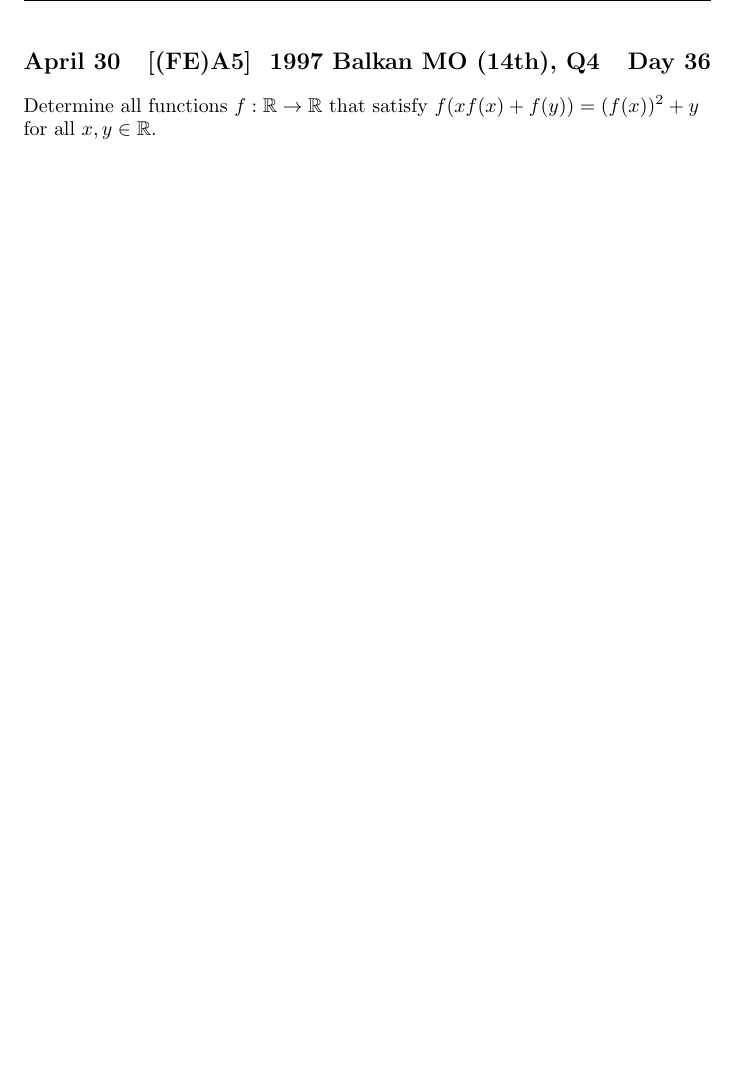
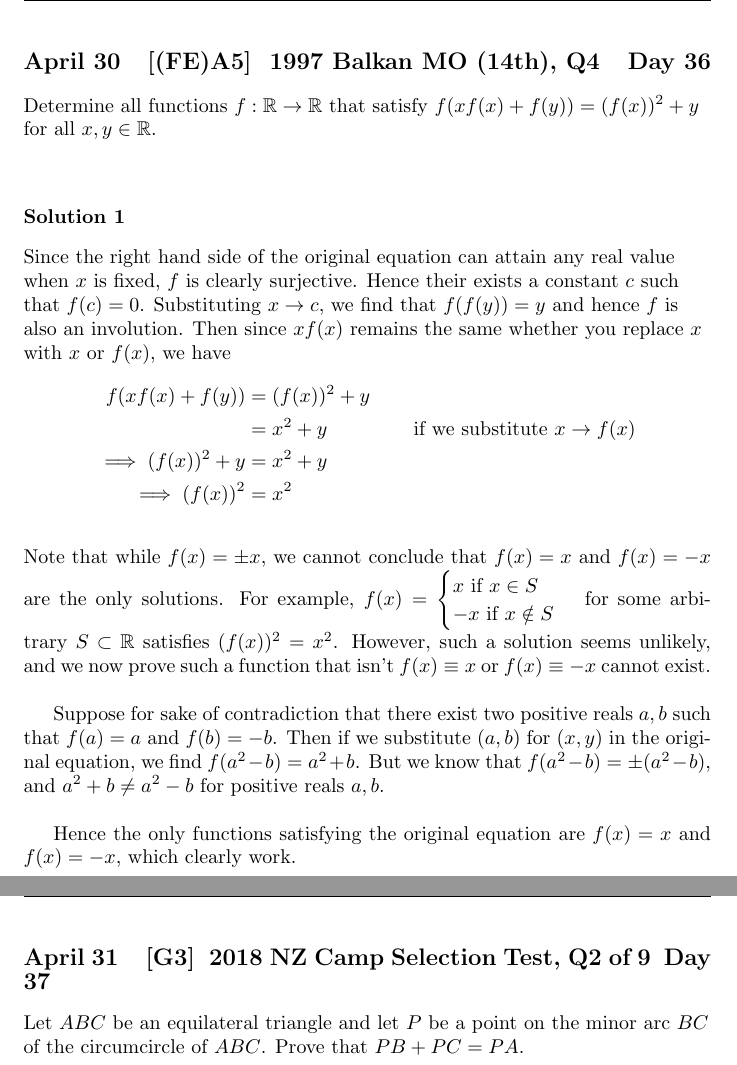
Before and after one commit to Mathematical-Olympiads-Discord-Server/files, a LaTeX document (SolutionsDocument.tex): part of page 39 of 39 before the commit and two parts of pages 38 and 39 of 41 after it, the two joined at a grey line, cut so that both start at the same text, the shorter picture padded with empty space. Compiled offline with pdfLaTeX.

Commit message:
Update SolutionsDocument.tex
Added solutions to some FEs, and problems up to 39. Also added anonsolution format

```diff
--- a/SolutionsDocument.tex
+++ b/SolutionsDocument.tex
@@ -81,6 +81,14 @@
 \newcommand{\solution}[4][0]{
 	\paragraph{Solution \arabic{solution}} \hfill submitted by #2 \hfill \texttt{#3}
 	\begin{flushleft} #4 \end{flushleft}
+	\addtocounter{solution}{1}
+	\vspace{1em}
+}
+
+%Args: Problem # (optional), Sumbitter, UserID, Solution
+\newcommand{\anonsolution}[2][0]{
+	\paragraph{Solution \arabic{solution}}
+	\begin{flushleft} #2 \end{flushleft}
 	\addtocounter{solution}{1}
 	\vspace{1em}
 }
@@ -251,4 +264,19 @@ Note that having all 0's on the main diagonal means $S = 0 \mod 2$. However, sin
 
 \problem[36]{1997 Balkan MO (14th), Q4}{(FE)A5}{Determine all functions $f:\mathbb{R}\to\mathbb{R}$ that satisfy $f(xf(x)+f(y))=(f(x))^2+y$ for all $x,y\in \mathbb{R}$.}
 
+\anonsolution[36]{Since the right hand side of the original equation can attain any real value when \(x\) is fixed, \(f\) is clearly surjective. Hence their exists a constant \(c\) such that \(f(c)=0\). Substituting \(x\to c\), we find that \(f(f(y))=y\) and hence \(f\) is also an involution. Then since \(xf(x)\) remains the same whether you replace \(x\) with \(x\) or \(f(x)\), we have \begin{align*} f(xf(x)+f(y))&=(f(x))^2+y  \\ &= x^2+y \qquad \qquad \text{ if we substitute } x\to f(x)  \\ \implies (f(x))^2+y &= x^2+y \\ \implies (f(x))^2&= x^2 \end{align*}}  Note that while \(f(x)=\pm x\), we cannot conclude that \(f(x)=x\) and \(f(x)=-x\) are the only solutions. For example, \(f(x)=\begin{cases} x \text{ if } x\in S \\ -x \text{ if } x\notin S\end{cases}\) for some arbitrary \(S\subset \mathbb{R}\) satisfies \((f(x))^2=x^2\). However, such a solution seems unlikely, and we now prove such a function that isn't \(f(x)\equiv x\) or \(f(x)\equiv -x\) cannot exist. \\
+
+Suppose for sake of contradiction that there exist two positive reals \(a,b\) such that \(f(a)=a\) and \(f(b)=-b\). Then if we substitute \((a,b)\) for \((x,y)\) in the original equation, we find \(f(a^2-b)=a^2+b\). But we know that \(f(a^2-b)=\pm(a^2-b)\), and \(a^2+b\neq a^2-b\) for positive reals \(a,b\). \\
+
+Hence the only functions satisfying the original equation are \(f(x)=x\) and \(f(x)=-x\), which clearly work.
+
+\problem[37]{2018 NZ Camp Selection Test, Q2 of 9}{G3}{Let \(ABC\) be an equilateral triangle and let \(P\) be a point on the minor arc \(BC\) of the circumcircle of \(ABC\). Prove that \(PB+PC=PA\).}
+
+\problem[38]{2007 Canadian MO (37th), Q2 of 5}{A4}{For two real numbers $a,b$ with $ab \neq 1$, define operation $\star$ by $a \star b = \frac{a + b - 2ab}{1 - ab}$. Start with a list of $n \geq 2$ real numbers that all satisfy $0 < x < 1$. Select any two numbers $a$ and $b$ in the list; remove them and put the number $a \star b$ at the end of the list, therefore reducing its length by 1. Repeat this procedure until a single number remains.\
+(a) Prove that this single number is the same regardless of the choice of pair at each stage.\
+(b) Suppose the condition on the numbers in the list is weakened to $0 < x \leq 1$. What happens if the list contains exactly one 1?}
+
+\problem[39]{C3}{2014 BMO1, Q3 of 6}{A hotel has ten rooms along each side of a corridor. An olympiad team leader wishes to book seven rooms on the corridor so that no two reserved rooms on the same side of the corridor are adjacent. In how many ways can this be done?}
+
+
 \end{document}
```
Also changed, not shown: SolutionsDocument.tex (11 more changed lines).
